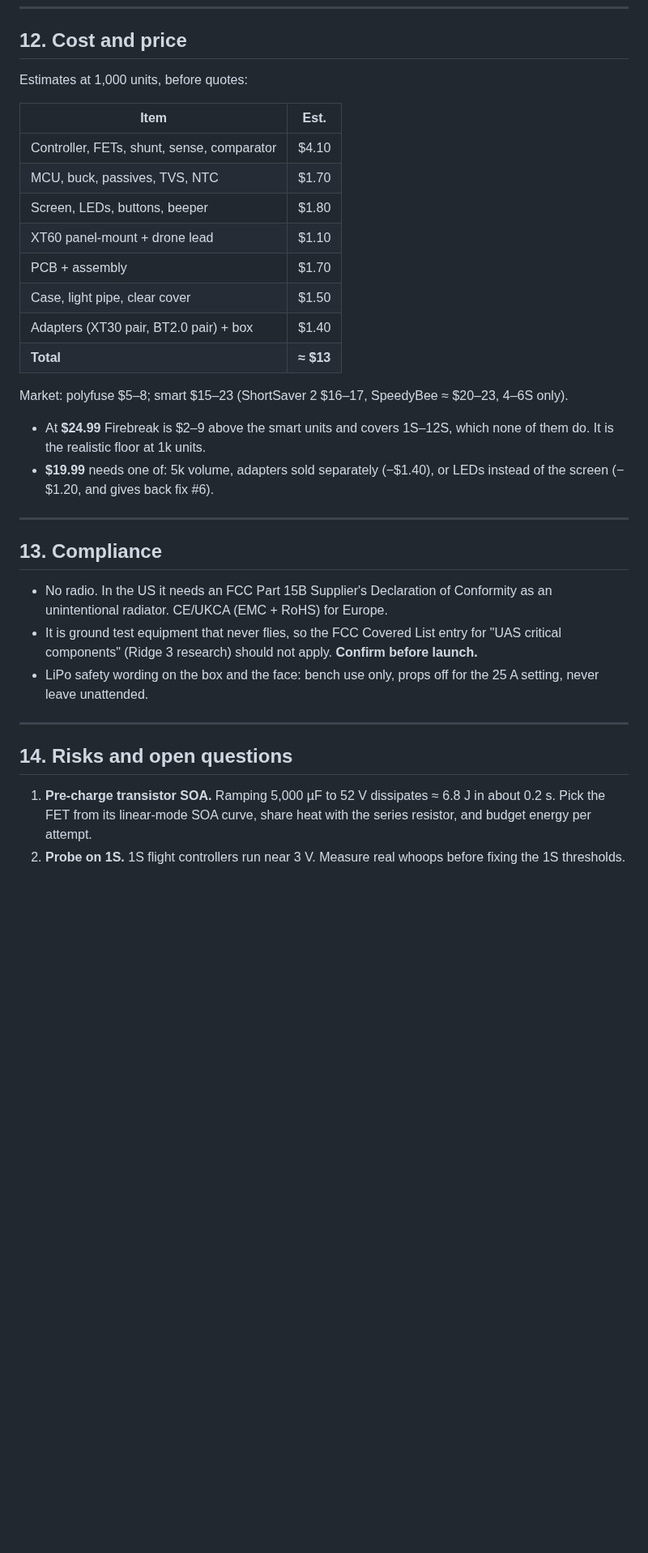
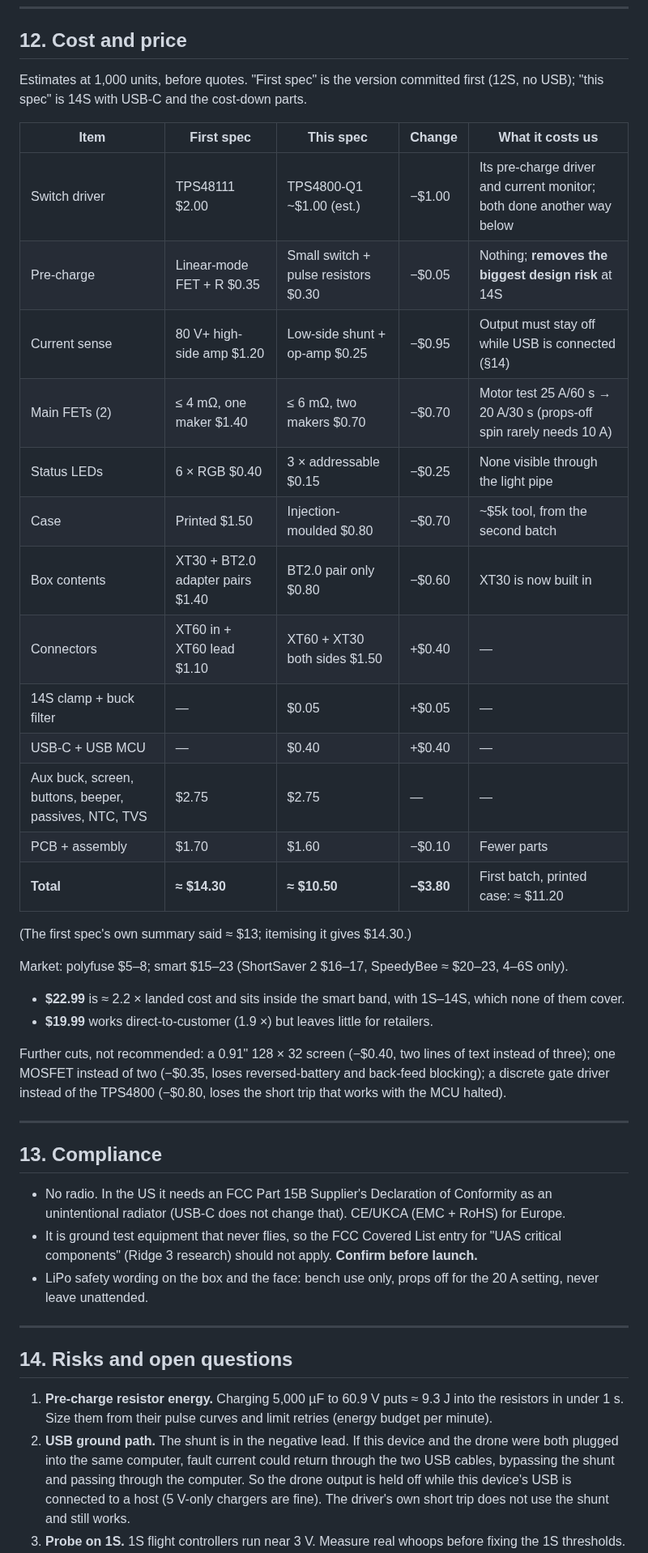
Before and after one commit to offgridevices/offgrid-hardware, a Markdown page: firebreak/SPEC.md, the part around one of its changes. Shown at 81% size. Rendered like a GitHub page; blank space fills up the shorter version.

```diff
--- a/firebreak/SPEC.md
+++ b/firebreak/SPEC.md
@@ -373,46 +395,67 @@ Taken from the existing boards (`packet-logger-carrier`, Ridge 3):
 
 ## 12. Cost and price
 
-Estimates at 1,000 units, before quotes:
+Estimates at 1,000 units, before quotes. "First spec" is the version
+committed first (12S, no USB); "this spec" is 14S with USB-C and the
+cost-down parts.
 
-| Item | Est. |
-|---|---|
-| Controller, FETs, shunt, sense, comparator | $4.10 |
-| MCU, buck, passives, TVS, NTC | $1.70 |
-| Screen, LEDs, buttons, beeper | $1.80 |
-| XT60 panel-mount + drone lead | $1.10 |
-| PCB + assembly | $1.70 |
-| Case, light pipe, clear cover | $1.50 |
-| Adapters (XT30 pair, BT2.0 pair) + box | $1.40 |
-| **Total** | **≈ $13** |
+| Item | First spec | This spec | Change | What it costs us |
+|---|---|---|---|---|
+| Switch driver | TPS48111 $2.00 | TPS4800-Q1 ~$1.00 (est.) | −$1.00 | Its pre-charge driver and current monitor; both done another way below |
+| Pre-charge | Linear-mode FET + R $0.35 | Small switch + pulse resistors $0.30 | −$0.05 | Nothing; **removes the biggest design risk** at 14S |
+| Current sense | 80 V+ high-side amp $1.20 | Low-side shunt + op-amp $0.25 | −$0.95 | Output must stay off while USB is connected (§14) |
+| Main FETs (2) | ≤ 4 mΩ, one maker $1.40 | ≤ 6 mΩ, two makers $0.70 | −$0.70 | Motor test 25 A/60 s → 20 A/30 s (props-off spin rarely needs 10 A) |
+| Status LEDs | 6 × RGB $0.40 | 3 × addressable $0.15 | −$0.25 | None visible through the light pipe |
+| Case | Printed $1.50 | Injection-moulded $0.80 | −$0.70 | ~$5k tool, from the second batch |
+| Box contents | XT30 + BT2.0 adapter pairs $1.40 | BT2.0 pair only $0.80 | −$0.60 | XT30 is now built in |
+| Connectors | XT60 in + XT60 lead $1.10 | XT60 + XT30 both sides $1.50 | +$0.40 | — |
+| 14S clamp + buck filter | — | $0.05 | +$0.05 | — |
+| USB-C + USB MCU | — | $0.40 | +$0.40 | — |
+| Aux buck, screen, buttons, beeper, passives, NTC, TVS | $2.75 | $2.75 | — | — |
+| PCB + assembly | $1.70 | $1.60 | −$0.10 | Fewer parts |
+| **Total** | **≈ $14.30** | **≈ $10.50** | **−$3.80** | First batch, printed case: ≈ $11.20 |
+
+(The first spec's own summary said ≈ $13; itemising it gives $14.30.)
 
 Market: polyfuse $5–8; smart $15–23 (ShortSaver 2 $16–17, SpeedyBee
 ≈ $20–23, 4–6S only).
 
-- At **$24.99** Firebreak is $2–9 above the smart units and covers 1S–12S,
-  which none of them do. It is the realistic floor at 1k units.
-- **$19.99** needs one of: 5k volume, adapters sold separately (−$1.40),
-  or LEDs instead of the screen (−$1.20, and gives back fix #6).
+- **$22.99** is ≈ 2.2 × landed cost and sits inside the smart band, with
+  1S–14S, which none of them cover.
+- **$19.99** works direct-to-customer (1.9 ×) but leaves little for
+  retailers.
+
+Further cuts, not recommended: a 0.91" 128 × 32 screen (−$0.40, two lines
+of text instead of three); one MOSFET instead of two (−$0.35, loses
+reversed-battery and back-feed blocking); a discrete gate driver instead
+of the TPS4800 (−$0.80, loses the short trip that works with the MCU
+halted).
 
 ---
 
 ## 13. Compliance
 
 - No radio. In the US it needs an FCC Part 15B Supplier's Declaration of
-  Conformity as an unintentional radiator. CE/UKCA (EMC + RoHS) for
-  Europe.
+  Conformity as an unintentional radiator (USB-C does not change that).
+  CE/UKCA (EMC + RoHS) for Europe.
 - It is ground test equipment that never flies, so the FCC Covered List
   entry for "UAS critical components" (Ridge 3 research) should not apply.
   **Confirm before launch.**
 - LiPo safety wording on the box and the face: bench use only, props off
-  for the 25 A setting, never leave unattended.
+  for the 20 A setting, never leave unattended.
 
 ---
 
 ## 14. Risks and open questions
 
-1. **Pre-charge transistor SOA.** Ramping 5,000 µF to 52 V dissipates
-   ≈ 6.8 J in about 0.2 s. Pick the FET from its linear-mode SOA curve,
-   share heat with the series resistor, and budget energy per attempt.
-2. **Probe on 1S.** 1S flight controllers run near 3 V. Measure real whoops
+1. **Pre-charge resistor energy.** Charging 5,000 µF to 60.9 V puts
+   ≈ 9.3 J into the resistors in under 1 s. Size them from their pulse
+   curves and limit retries (energy budget per minute).
+2. **USB ground path.** The shunt is in the negative lead. If this device
+   and the drone were both plugged into the same computer, fault current
+   could return through the two USB cables, bypassing the shunt and
+   passing through the computer. So the drone output is held off while
+   this device's USB is connected to a host (5 V-only chargers are fine).
+   The driver's own short trip does not use the shunt and still works.
+3. **Probe on 1S.** 1S flight controllers run near 3 V. Measure real whoops
    before fixing the 1S thresholds.
```
Also changed, not shown: other parts of firebreak/SPEC.md (+105 -82 lines), README.md (+1 -1 lines), firebreak/images/concept-faceplate.png, 1 other file.
